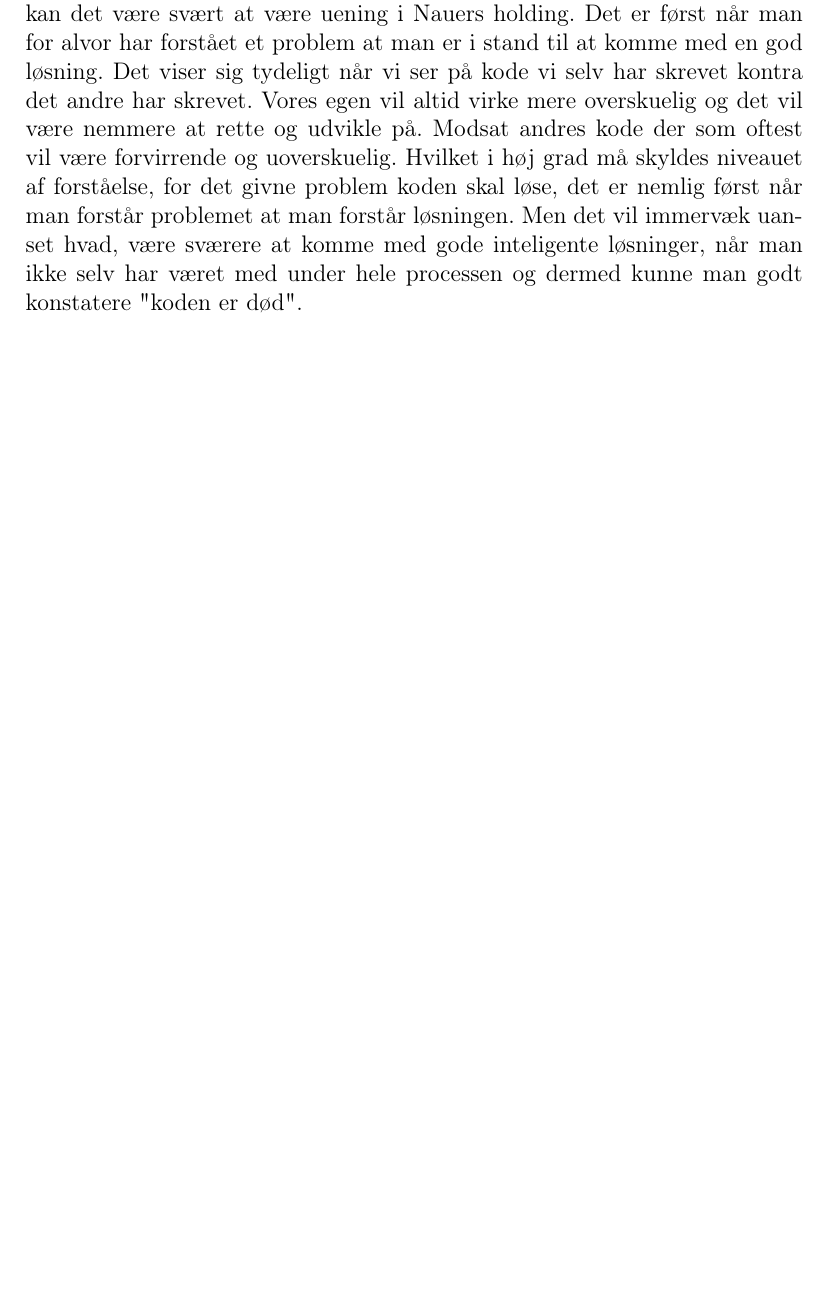
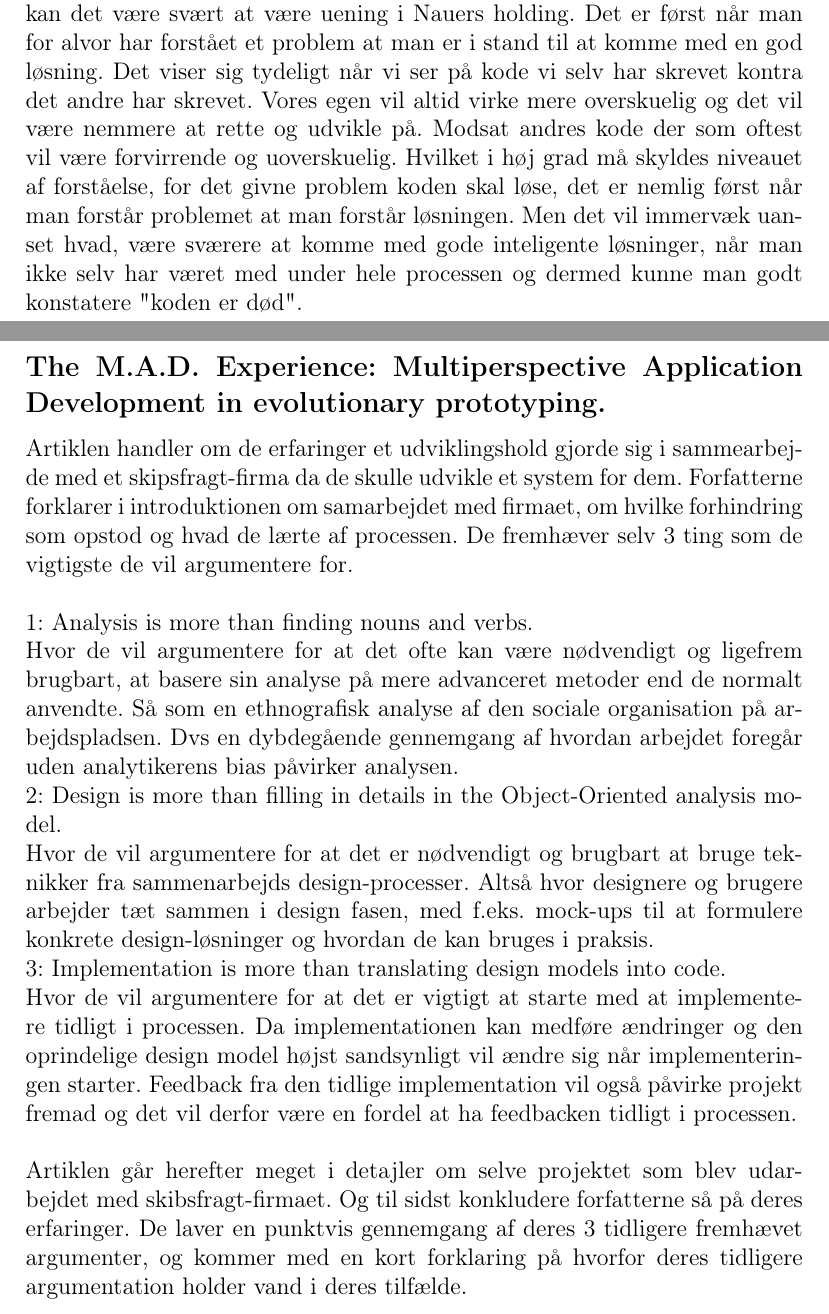
Before and after one commit to mhejselbak/PKSU, a LaTeX document (Delrapporter/delrapport4.tex): part of page 28 of 31 before the commit and two parts of pages 28 and 29 of 33 after it, the two joined at a grey line, cut so that both start at the same text, the shorter picture padded with empty space. Compiled offline with pdfLaTeX.

Commit message:
tilføjet review

```diff
--- a/Delrapporter/delrapport4.tex
+++ b/Delrapporter/delrapport4.tex
@@ -336,7 +336,19 @@ Hvis udviklings teamet opbygger en god teori, vil dennes software være bedre ti
 \textit{"During the program life a programmer team possessing its theory remains in active control of the program, and in particular retains control over all modifications. The death of a program happens when the programmer team possessing its theory is dissolved. A dead program may continue to be used for execution in a computer and to produce useful results. The actual state of death becomes visible when demands for modifications of the program cannot be intelligently answered. Revival of a program is the rebuilding of its theory by a new programmer team"}\\
 \newpage
 \noindent I forhold til vores projekt og erfaringer med problem løsning indtil videre, kan det være svært at være uening i Nauers holding. Det er først når man for alvor har forstået et problem at man er i stand til at komme med en god løsning. Det viser sig tydeligt når vi ser på kode vi selv har skrevet kontra det andre har skrevet. Vores egen vil altid virke mere overskuelig og det vil være nemmere at rette og udvikle på. Modsat andres kode der som oftest vil være forvirrende og uoverskuelig. Hvilket i høj grad må skyldes niveauet af forståelse, for det givne problem koden skal løse, det er nemlig først når man forstår problemet at man forstår løsningen. Men det vil immervæk uanset hvad, være sværere at komme med gode inteligente løsninger, når man ikke selv har været med under hele processen og dermed kunne man godt konstatere "koden er død".
+\newpage
+\subsection*{The M.A.D. Experience: Multiperspective Application Development in evolutionary prototyping.}
 
+Artiklen handler om de erfaringer et udviklingshold gjorde sig i sammearbejde med et skipsfragt-firma da de skulle udvikle et system for dem. Forfatterne forklarer i introduktionen om samarbejdet med firmaet, om hvilke forhindring som opstod og hvad de lærte af processen. De fremhæver selv 3 ting som de vigtigste de vil argumentere for.\\\\
+1: Analysis is more than finding nouns and verbs.\\
+Hvor de vil argumentere for at det ofte kan være nødvendigt og ligefrem brugbart, at basere sin analyse på mere advanceret metoder end de normalt anvendte. Så som en ethnografisk analyse af den sociale organisation på arbejdspladsen. Dvs en dybdegående gennemgang af hvordan arbejdet foregår uden analytikerens bias påvirker analysen.\\
+2: Design is more than filling in details in the Object-Oriented analysis model.\\
+Hvor de vil argumentere for at det er nødvendigt og brugbart at bruge teknikker fra sammenarbejds design-processer. Altså hvor designere og brugere arbejder tæt sammen i design fasen, med f.eks. mock-ups til at formulere konkrete design-løsninger og hvordan de kan bruges i praksis.\\
+3: Implementation is more than translating design models into code.\\
+Hvor de vil argumentere for at  det er vigtigt at starte med at implementere tidligt i processen. Da implementationen kan medføre ændringer og den oprindelige design model højst sandsynligt vil ændre sig når implementeringen starter. Feedback fra den tidlige implementation vil også påvirke projekt fremad og det vil derfor være en fordel at ha feedbacken tidligt i processen.\\\\
+Artiklen går herefter meget i detajler om selve projektet som blev udarbejdet med skibsfragt-firmaet. Og til sidst konkludere forfatterne så på deres erfaringer. De laver en punktvis gennemgang af deres 3 tidligere fremhævet argumenter, og kommer med en kort forklaring på hvorfor deres tidligere argumentation holder vand i deres tilfælde.
+\newpage
+Det vi i gruppen synes vi kan tage med fra artiklen er noget begrænset da det handler om et meget specifik projekt som ikke rigtigt relatere til vores eget, og derfor er det egenligt kun de tre opstillet punkter som der rigtigt kan tages i betragtning. Vigtigheden af en god analyse af det arbejdsmiljø projekt skal bruges i fremover er klart en ting at tage med fra artiklen, som ville kunne hjælpe i vores fremtidige projekter. En anden klar ting at medtage er det man involverer de fremtidige bruger i design-processen og begynder implementation tidligt, for at løbende kunne lave gavnlige ændringer til projektet.
 \pagebreak
 \section{Litteratur}
 \begingroup
```
Also changed, not shown: Delrapporter/delrapport4.pdf, 4 other files.
